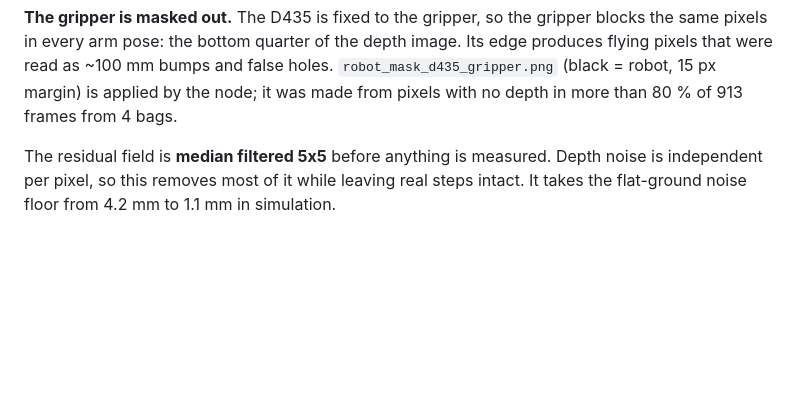
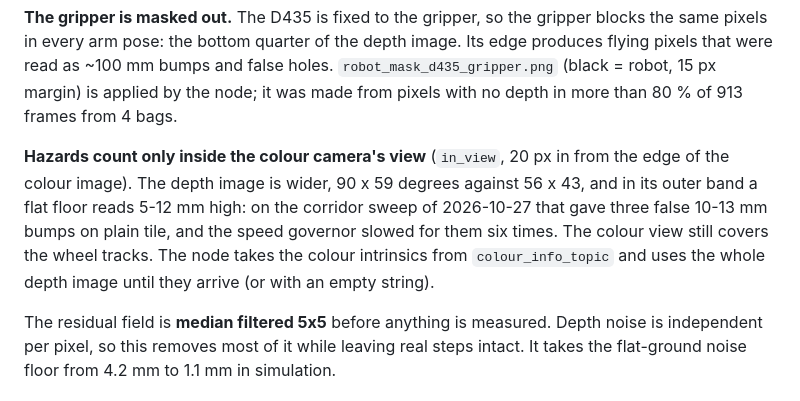
Before and after one commit to IFRoS-ELTE/silvanus-terrain-quality-mapping, a Markdown page: ground_demo/BRANCH_NOTES.md, the part around the change. GitHub-like rendering; blank space fills up the shorter version.

```diff
--- a/ground_demo/BRANCH_NOTES.md
+++ b/ground_demo/BRANCH_NOTES.md
@@ -59,6 +59,14 @@ blocks the same pixels in every arm pose: the bottom quarter of the depth image.
 Its edge produces flying pixels that were read as ~100 mm bumps and false holes.
 `robot_mask_d435_gripper.png` (black = robot, 15 px margin) is applied by the node;
 it was made from pixels with no depth in more than 80 % of 913 frames from 4 bags.
+
+**Hazards count only inside the colour camera's view** (`in_view`, 20 px in from
+the edge of the colour image). The depth image is wider, 90 x 59 degrees against
+56 x 43, and in its outer band a flat floor reads 5-12 mm high: on the corridor
+sweep of 2026-10-27 that gave three false 10-13 mm bumps on plain tile, and the
+speed governor slowed for them six times. The colour view still covers the wheel
+tracks. The node takes the colour intrinsics from `colour_info_topic` and uses the
+whole depth image until they arrive (or with an empty string).
 
 The residual field is **median filtered 5x5** before anything is measured.
 Depth noise is independent per pixel, so this removes most of it while leaving
```
Also changed, not shown: docs/PROGRESS.md (+13 -2 lines), docs/media/inspection_sweep_1829.jpg, 6 other files.
